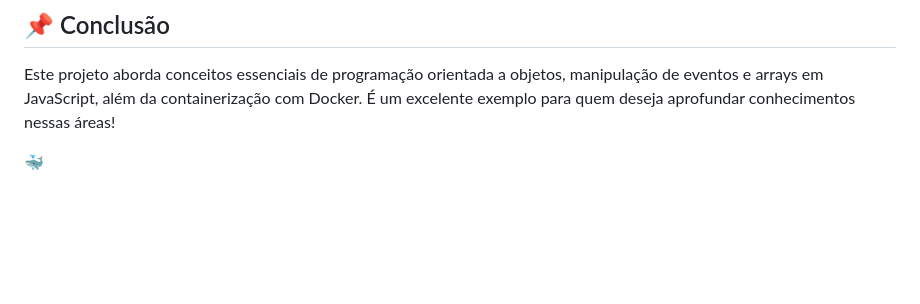
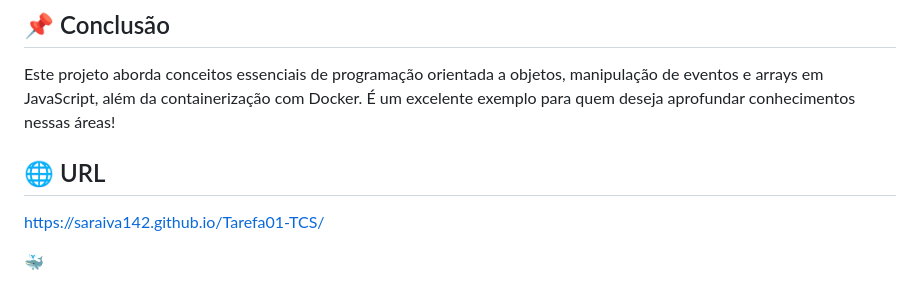
Before and after one commit to saraiva142/Tarefa01-TCS, a Markdown page: Readme.md, the part around the change. Rendered like a GitHub page; blank space fills up the shorter version.

Commit message:
Projeto final 🐳

```diff
--- a/Readme.md
+++ b/Readme.md
@@ -155,4 +155,8 @@ docker-compose up
 ## 📌 Conclusão
 Este projeto aborda conceitos essenciais de programação orientada a objetos, manipulação de eventos e arrays em JavaScript, além da containerização com Docker. É um excelente exemplo para quem deseja aprofundar conhecimentos nessas áreas!
 
+## 🌐 URL
+
+https://saraiva142.github.io/Tarefa01-TCS/
+
 🐳
```
